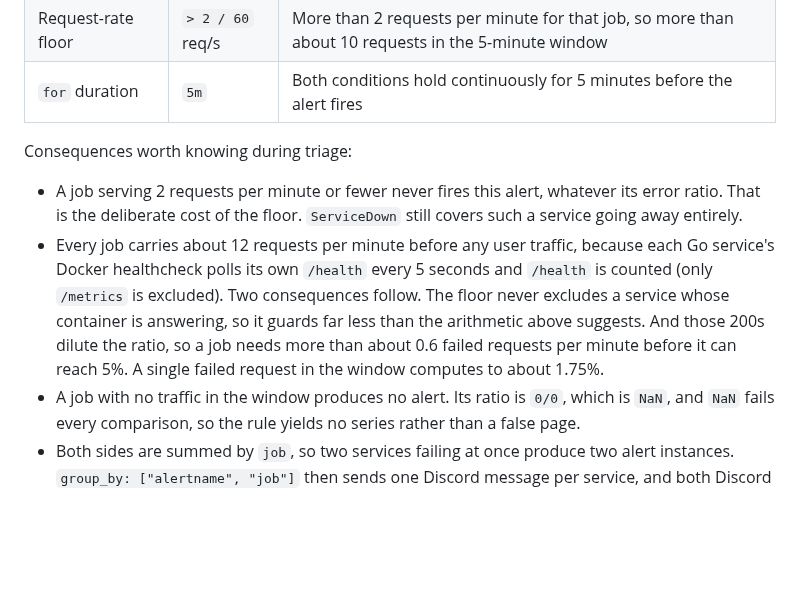
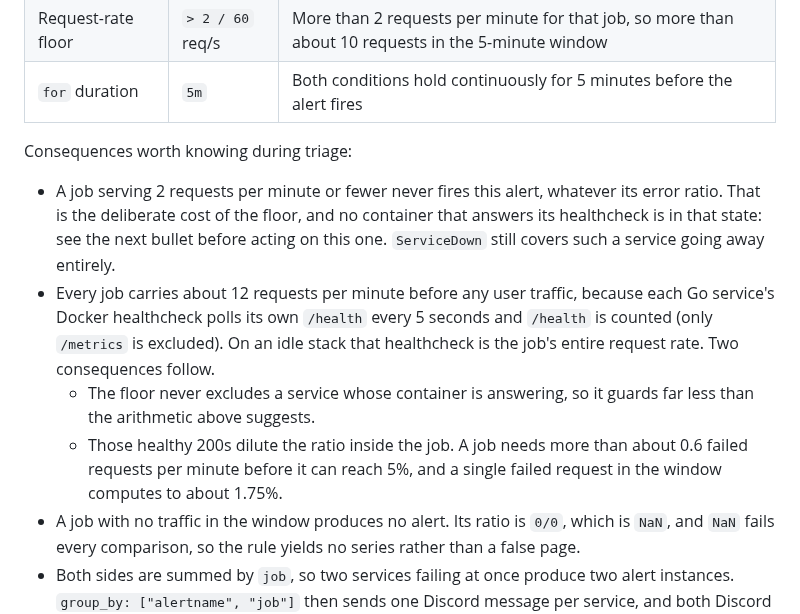
Before and after one commit to ItsThompson/gofin, a Markdown page: docs/monitoring.md, the part around the change. Rendered like a GitHub page; blank space fills up the shorter version.

Commit message:
docs(monitoring): split the healthcheck floor note into its consequences
The bullet announced two consequences and then ran both together inline, while
every sibling in the list carries one idea. The floor-cost bullet above it now
points at the qualification, so nobody acts on the arithmetic alone.

Adds one measured fact: on an idle stack the healthcheck is the job's entire
request rate, not merely most of it.

```diff
--- a/docs/monitoring.md
+++ b/docs/monitoring.md
@@ -98,8 +98,10 @@ Alert rules are defined in `monitoring/prometheus/alerts.yml`. The rules cover:
 
 Consequences worth knowing during triage:
 
-- A job serving 2 requests per minute or fewer never fires this alert, whatever its error ratio. That is the deliberate cost of the floor. `ServiceDown` still covers such a service going away entirely.
-- Every job carries about 12 requests per minute before any user traffic, because each Go service's Docker healthcheck polls its own `/health` every 5 seconds and `/health` is counted (only `/metrics` is excluded). Two consequences follow. The floor never excludes a service whose container is answering, so it guards far less than the arithmetic above suggests. And those 200s dilute the ratio, so a job needs more than about 0.6 failed requests per minute before it can reach 5%. A single failed request in the window computes to about 1.75%.
+- A job serving 2 requests per minute or fewer never fires this alert, whatever its error ratio. That is the deliberate cost of the floor, and no container that answers its healthcheck is in that state: see the next bullet before acting on this one. `ServiceDown` still covers such a service going away entirely.
+- Every job carries about 12 requests per minute before any user traffic, because each Go service's Docker healthcheck polls its own `/health` every 5 seconds and `/health` is counted (only `/metrics` is excluded). On an idle stack that healthcheck is the job's entire request rate. Two consequences follow.
+  - The floor never excludes a service whose container is answering, so it guards far less than the arithmetic above suggests.
+  - Those healthy 200s dilute the ratio inside the job. A job needs more than about 0.6 failed requests per minute before it can reach 5%, and a single failed request in the window computes to about 1.75%.
 - A job with no traffic in the window produces no alert. Its ratio is `0/0`, which is `NaN`, and `NaN` fails every comparison, so the rule yields no series rather than a false page.
 - Both sides are summed by `job`, so two services failing at once produce two alert instances. `group_by: ["alertname", "job"]` then sends one Discord message per service, and both Discord titles name the job.
 - `mfe` exposes no `http_requests_total`, so it is absent from this alert.
```
